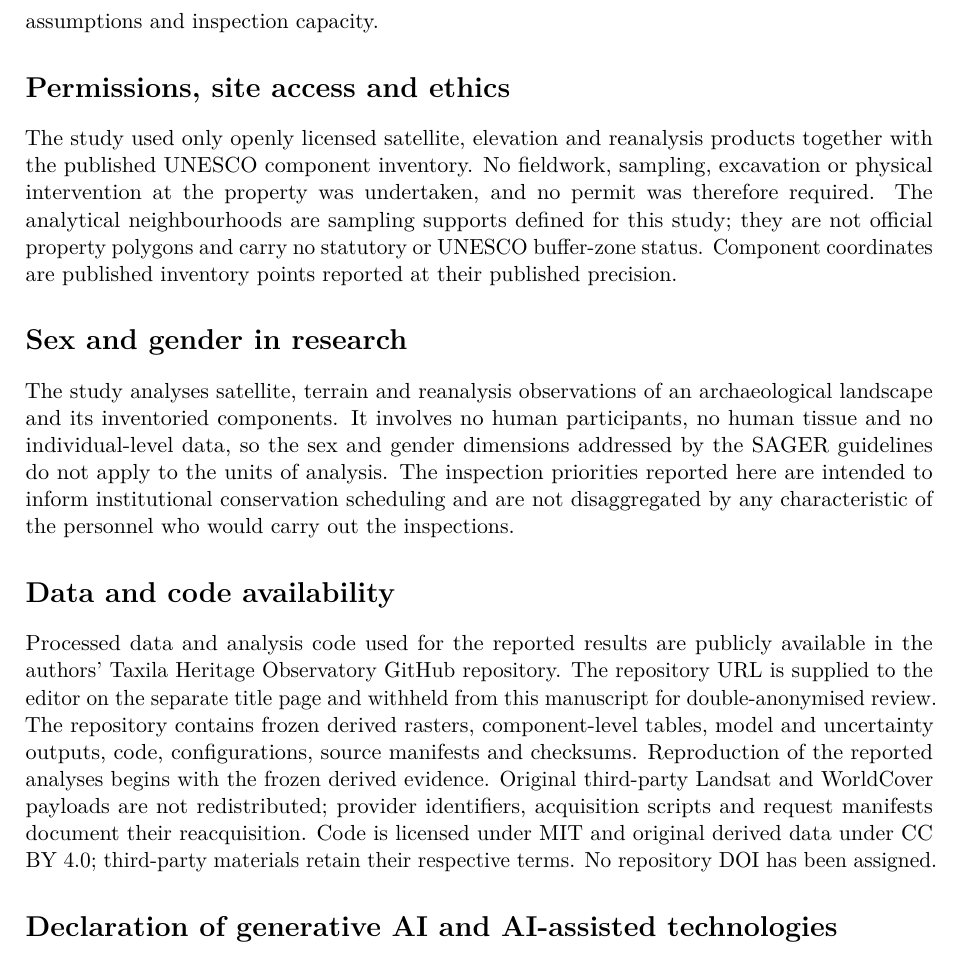
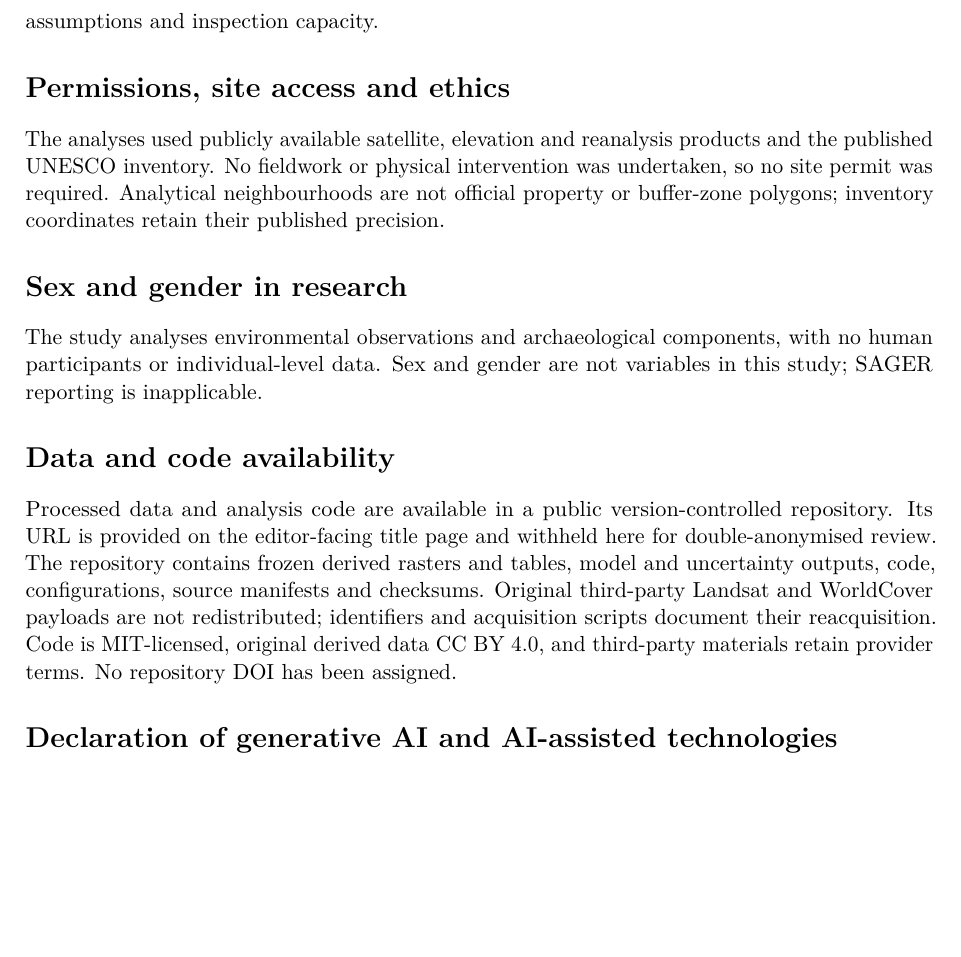
Before and after one commit to itsmohsinjadoon/taxila-heritage-observatory, a LaTeX paper (manuscript/main.tex, which reads manuscript/sections/08_declarations.tex): part of page 18 of 23, cut so that both start at the same text, the shorter picture padded with empty space. Compiled offline with pdfLaTeX; a LaTeX package or settings file that is missing is left out.

Commit message:
Refactor manuscript sections for clarity and brevity
Revised sections on permissions, ethics, data availability, and AI use for clarity and conciseness.

```diff
--- a/manuscript/sections/08_declarations.tex
+++ b/manuscript/sections/08_declarations.tex
@@ -8,25 +8,13 @@
 % ---------------------------------------------------------------------------
 
 \section*{Permissions, site access and ethics}
-The study used only openly licensed satellite, elevation and reanalysis products
-together with the published UNESCO component inventory. No fieldwork, sampling,
-excavation or physical intervention at the property was undertaken, and no permit
-was therefore required. The analytical neighbourhoods are sampling supports
-defined for this study; they are not official property polygons and carry no
-statutory or UNESCO buffer-zone status. Component coordinates are published
-inventory points reported at their published precision.
+The analyses used publicly available satellite, elevation and reanalysis products and the published UNESCO inventory. No fieldwork or physical intervention was undertaken, so no site permit was required. Analytical neighbourhoods are not official property or buffer-zone polygons; inventory coordinates retain their published precision.
 
 \section*{Sex and gender in research}
-The study analyses satellite, terrain and reanalysis observations of an
-archaeological landscape and its inventoried components. It involves no human
-participants, no human tissue and no individual-level data, so the sex and gender
-dimensions addressed by the SAGER guidelines do not apply to the units of
-analysis. The inspection priorities reported here are intended to inform
-institutional conservation scheduling and are not disaggregated by any
-characteristic of the personnel who would carry out the inspections.
+The study analyses environmental observations and archaeological components, with no human participants or individual-level data. Sex and gender are not variables in this study; SAGER reporting is inapplicable.
 
 \section*{Data and code availability}
-Processed data and analysis code used for the reported results are publicly available in the authors' Taxila Heritage Observatory GitHub repository. The repository URL is supplied to the editor on the separate title page and withheld from this manuscript for double-anonymised review. The repository contains frozen derived rasters, component-level tables, model and uncertainty outputs, code, configurations, source manifests and checksums. Reproduction of the reported analyses begins with the frozen derived evidence. Original third-party Landsat and WorldCover payloads are not redistributed; provider identifiers, acquisition scripts and request manifests document their reacquisition. Code is licensed under MIT and original derived data under CC BY 4.0; third-party materials retain their respective terms. No repository DOI has been assigned.
+Processed data and analysis code are available in a public version-controlled repository. Its URL is provided on the editor-facing title page and withheld here for double-anonymised review. The repository contains frozen derived rasters and tables, model and uncertainty outputs, code, configurations, source manifests and checksums. Original third-party Landsat and WorldCover payloads are not redistributed; identifiers and acquisition scripts document their reacquisition. Code is MIT-licensed, original derived data CC BY 4.0, and third-party materials retain provider terms. No repository DOI has been assigned.
 
 \section*{Declaration of generative AI and AI-assisted technologies}
 During manuscript preparation, the authors used OpenAI ChatGPT only to polish the English wording. The authors reviewed the suggested changes and take full responsibility for the final text. The research design, data processing, code, analyses, figures, results and interpretations were completed by the authors.
```
